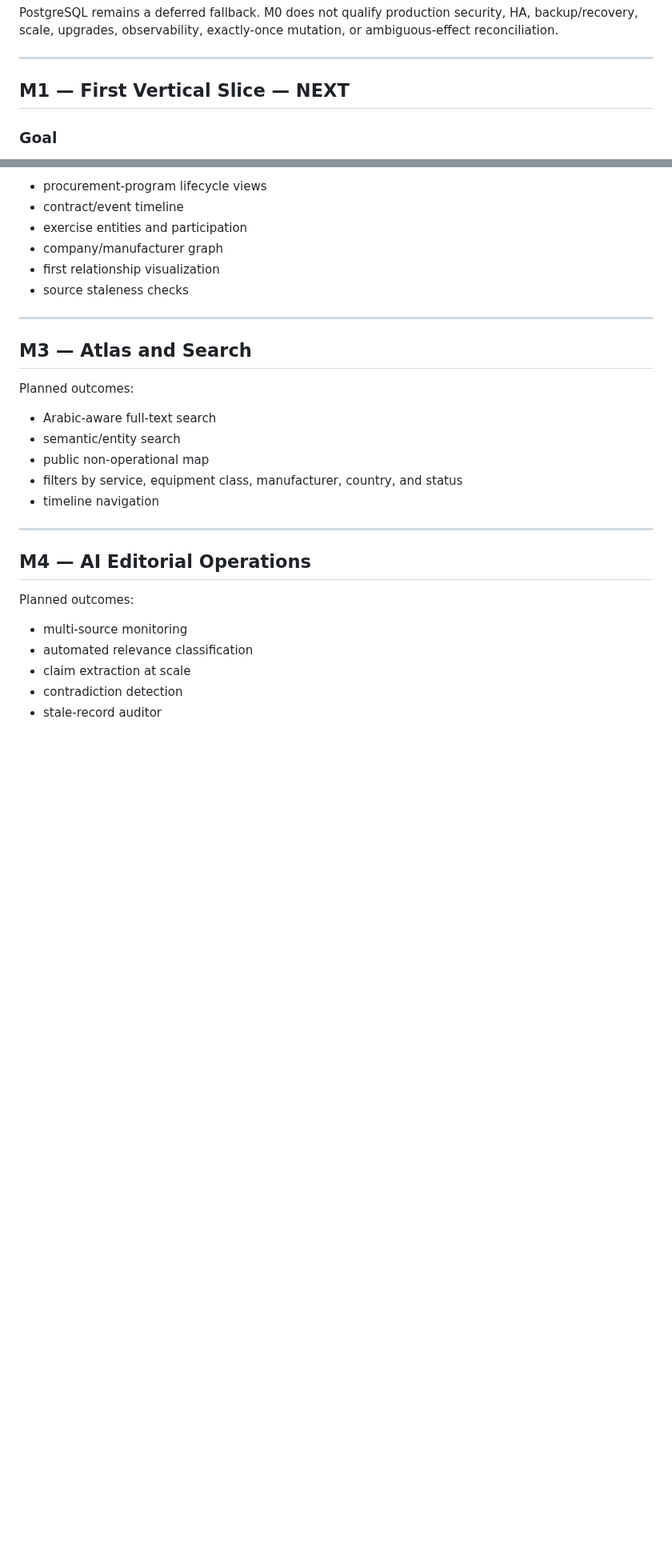
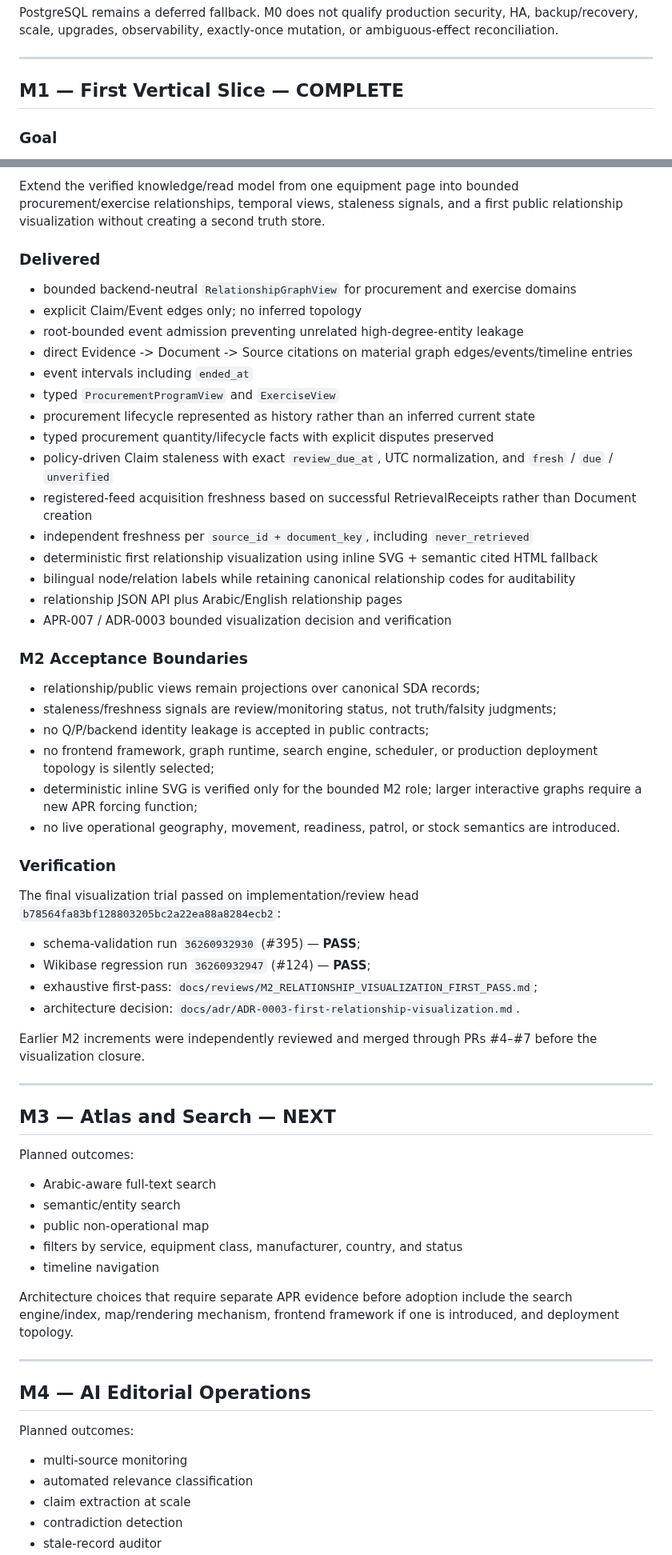
Before and after one commit to Alajmah/Saudi-Defense-Atlas, a Markdown page: docs/ROADMAP.md, 2 parts joined by grey strips. Shown at 80% size. Drawn GitHub-style; blank space fills up the shorter version.

```diff
--- a/docs/ROADMAP.md
+++ b/docs/ROADMAP.md
@@ -65,7 +65,7 @@ PostgreSQL remains a deferred fallback. M0 does not qualify production security,
 
 ---
 
-## M1 — First Vertical Slice — NEXT
+## M1 — First Vertical Slice — COMPLETE
 
 ### Goal
 
@@ -181,14 +154,47 @@ Planned outcomes:
 
-- procurement-program lifecycle views
-- contract/event timeline
-- exercise entities and participation
-- company/manufacturer graph
-- first relationship visualization
-- source staleness checks
+Extend the verified knowledge/read model from one equipment page into bounded procurement/exercise relationships, temporal views, staleness signals, and a first public relationship visualization without creating a second truth store.
+
+### Delivered
+
+- bounded backend-neutral `RelationshipGraphView` for procurement and exercise domains
+- explicit Claim/Event edges only; no inferred topology
+- root-bounded event admission preventing unrelated high-degree-entity leakage
+- direct Evidence -> Document -> Source citations on material graph edges/events/timeline entries
+- event intervals including `ended_at`
+- typed `ProcurementProgramView` and `ExerciseView`
+- procurement lifecycle represented as history rather than an inferred current state
+- typed procurement quantity/lifecycle facts with explicit disputes preserved
+- policy-driven Claim staleness with exact `review_due_at`, UTC normalization, and `fresh` / `due` / `unverified`
+- registered-feed acquisition freshness based on successful RetrievalReceipts rather than Document creation
+- independent freshness per `source_id + document_key`, including `never_retrieved`
+- deterministic first relationship visualization using inline SVG + semantic cited HTML fallback
+- bilingual node/relation labels while retaining canonical relationship codes for auditability
+- relationship JSON API plus Arabic/English relationship pages
+- APR-007 / ADR-0003 bounded visualization decision and verification
+
+### M2 Acceptance Boundaries
+
+- relationship/public views remain projections over canonical SDA records;
+- staleness/freshness signals are review/monitoring status, not truth/falsity judgments;
+- no Q/P/backend identity leakage is accepted in public contracts;
+- no frontend framework, graph runtime, search engine, scheduler, or production deployment topology is silently selected;
+- deterministic inline SVG is verified only for the bounded M2 role; larger interactive graphs require a new APR forcing function;
+- no live operational geography, movement, readiness, patrol, or stock semantics are introduced.
+
+### Verification
+
+The final visualization trial passed on implementation/review head `b78564fa83bf128803205bc2a22ea88a8284ecb2`:
+
+- schema-validation run `36260932930` (#395) — **PASS**;
+- Wikibase regression run `36260932947` (#124) — **PASS**;
+- exhaustive first-pass: `docs/reviews/M2_RELATIONSHIP_VISUALIZATION_FIRST_PASS.md`;
+- architecture decision: `docs/adr/ADR-0003-first-relationship-visualization.md`.
+
+Earlier M2 increments were independently reviewed and merged through PRs #4–#7 before the visualization closure.
 
 ---
 
-## M3 — Atlas and Search
+## M3 — Atlas and Search — NEXT
 
 Planned outcomes:
 
@@ -197,6 +203,8 @@ Planned outcomes:
 - public non-operational map
 - filters by service, equipment class, manufacturer, country, and status
 - timeline navigation
+
+Architecture choices that require separate APR evidence before adoption include the search engine/index, map/rendering mechanism, frontend framework if one is introduced, and deployment topology.
 
 ---
 
```
Also changed, not shown: other parts of docs/ROADMAP.md (+43 -72 lines).
